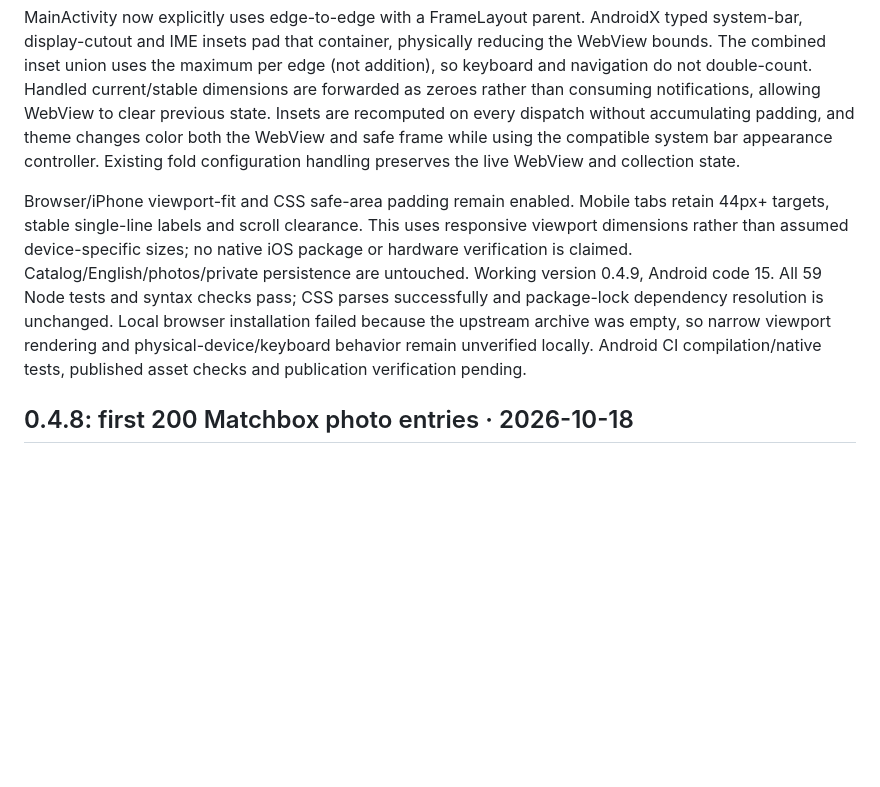
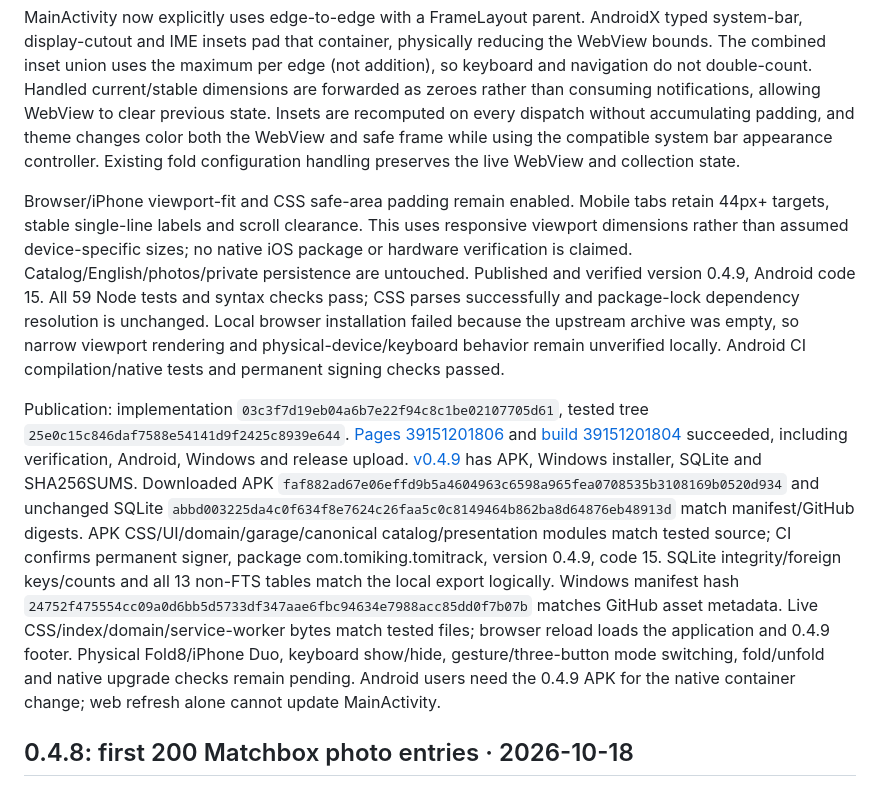
Before and after one commit to BabyCRTTV/tomitrack, a Markdown page: DEVELOPMENT-HANDOFF.md, the part around the change. Drawn GitHub-style; blank space fills up the shorter version.

Commit message:
Record 0.4.9 safe-area release verification and device test limits

```diff
--- a/DEVELOPMENT-HANDOFF.md
+++ b/DEVELOPMENT-HANDOFF.md
@@ -6,7 +6,9 @@ Owner screenshot showed Android system navigation obscuring bottom app tabs and
 
 MainActivity now explicitly uses edge-to-edge with a FrameLayout parent. AndroidX typed system-bar, display-cutout and IME insets pad that container, physically reducing the WebView bounds. The combined inset union uses the maximum per edge (not addition), so keyboard and navigation do not double-count. Handled current/stable dimensions are forwarded as zeroes rather than consuming notifications, allowing WebView to clear previous state. Insets are recomputed on every dispatch without accumulating padding, and theme changes color both the WebView and safe frame while using the compatible system bar appearance controller. Existing fold configuration handling preserves the live WebView and collection state.
 
-Browser/iPhone viewport-fit and CSS safe-area padding remain enabled. Mobile tabs retain 44px+ targets, stable single-line labels and scroll clearance. This uses responsive viewport dimensions rather than assumed device-specific sizes; no native iOS package or hardware verification is claimed. Catalog/English/photos/private persistence are untouched. Working version 0.4.9, Android code 15. All 59 Node tests and syntax checks pass; CSS parses successfully and package-lock dependency resolution is unchanged. Local browser installation failed because the upstream archive was empty, so narrow viewport rendering and physical-device/keyboard behavior remain unverified locally. Android CI compilation/native tests, published asset checks and publication verification pending.
+Browser/iPhone viewport-fit and CSS safe-area padding remain enabled. Mobile tabs retain 44px+ targets, stable single-line labels and scroll clearance. This uses responsive viewport dimensions rather than assumed device-specific sizes; no native iOS package or hardware verification is claimed. Catalog/English/photos/private persistence are untouched. Published and verified version 0.4.9, Android code 15. All 59 Node tests and syntax checks pass; CSS parses successfully and package-lock dependency resolution is unchanged. Local browser installation failed because the upstream archive was empty, so narrow viewport rendering and physical-device/keyboard behavior remain unverified locally. Android CI compilation/native tests and permanent signing checks passed.
+
+Publication: implementation `03c3f7d19eb04a6b7e22f94c8c1be02107705d61`, tested tree `25e0c15c846daf7588e54141d9f2425c8939e644`. [Pages 39151201806](https://github.com/BabyCRTTV/tomitrack/actions/runs/39151201806) and [build 39151201804](https://github.com/BabyCRTTV/tomitrack/actions/runs/39151201804) succeeded, including verification, Android, Windows and release upload. [v0.4.9](https://github.com/BabyCRTTV/tomitrack/releases/tag/v0.4.9) has APK, Windows installer, SQLite and SHA256SUMS. Downloaded APK `faf882ad67e06effd9b5a4604963c6598a965fea0708535b3108169b0520d934` and unchanged SQLite `abbd003225da4c0f634f8e7624c26faa5c0c8149464b862ba8d64876eb48913d` match manifest/GitHub digests. APK CSS/UI/domain/garage/canonical catalog/presentation modules match tested source; CI confirms permanent signer, package com.tomiking.tomitrack, version 0.4.9, code 15. SQLite integrity/foreign keys/counts and all 13 non-FTS tables match the local export logically. Windows manifest hash `24752f475554cc09a0d6bb5d5733df347aae6fbc94634e7988acc85dd0f7b07b` matches GitHub asset metadata. Live CSS/index/domain/service-worker bytes match tested files; browser reload loads the application and 0.4.9 footer. Physical Fold8/iPhone Duo, keyboard show/hide, gesture/three-button mode switching, fold/unfold and native upgrade checks remain pending. Android users need the 0.4.9 APK for the native container change; web refresh alone cannot update MainActivity.
 
 
 ## 0.4.8: first 200 Matchbox photo entries · 2026-10-18
```
